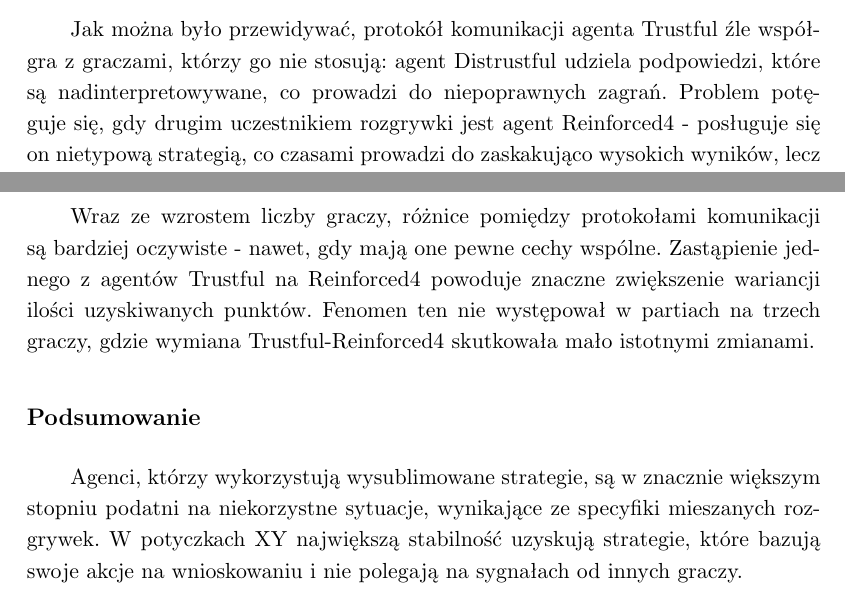
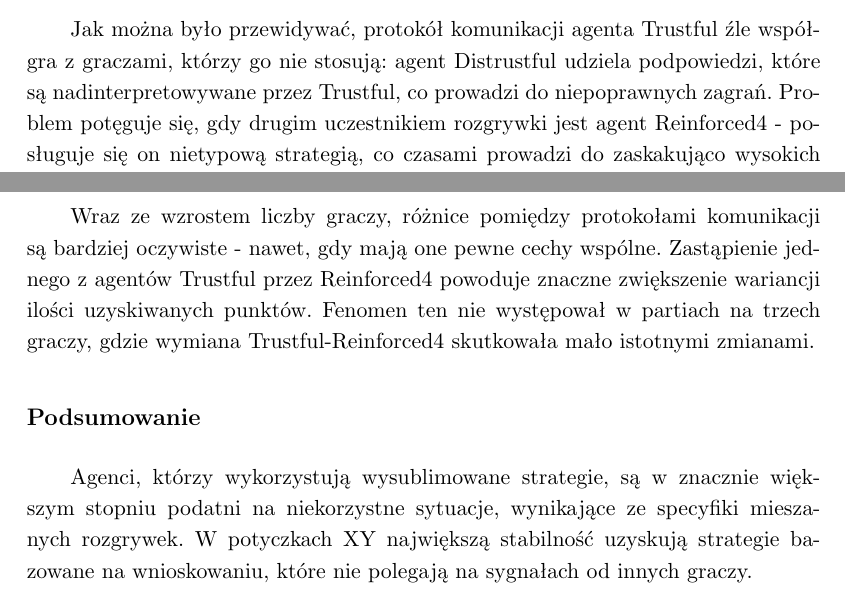
Before and after one commit to vtu-dog/Hanabi-AI-Engineering-Thesis, a LaTeX thesis (thesis/thesis.tex): two parts of pages 41 and 43 of 48, joined at a grey line, cut so that both start at the same text. Compiled offline with pdfLaTeX.

Commit message:
Minor cosmetic changes

```diff
--- a/thesis/thesis.tex
+++ b/thesis/thesis.tex
@@ -4,7 +4,7 @@
 \englishtitle{A study on cooperative games with incomplete\fmlinebreak information based on the game of Hanabi}
 
 
-\polishabstract {Od początku ery komputerów, gry planszowe były używane do~testowania limitów sztucznej inteligencji. W~ostatnich latach nadzwyczajną popularność, zarówno w~środowiskach pasjonatów gier planszowych, jak i~badaczy akademickich, zyskało Hanabi -~w~pełni kooperacyjna gra karciana z~niepełną informacją, którą można określić mianem ``kooperacyjnego pasjansa''. W~poniższej pracy przedstawiamy różnorodne metody tworzenia agentów grających w~Hanabi, którzy, przy surowych ograniczeniach na~czas wykonania ruchu, byliby zdolni do~gry na~poziomie ludzkiego gracza. W~tym celu zaimplementowaliśmy siedmiu agentów regułowych o~różnych stopniach zaawansowania wdrażanych strategii oraz agenta, który potrafi nauczyć~się gry bez ingerencji człowieka. Sprawdziliśmy także, w~jaki sposób strategie agentów wzajemnie na~siebie oddziałują. Badania empiryczne wykazały, że~stworzeni agenci potrafią grać na~poziomie zbliżonym do~ludzkiego, bez konieczności poświęcania wysokich nakładów mocy obliczeniowej. Pokazaliśmy również skuteczność metod uczących, które pozwoliły korzystającemu z~nich agentowi na~samoistne wypracowanie efektywnej strategii, osiągającej wyniki zbliżone do~tych osiąganych przez ludzi. Aby ułatwić dalszą analizę zagadnienia, a~także umożliwić grę ze~stworzonymi agentami, wykonaliśmy graficzny interfejs użytkownika. Praca stawia podwaliny pod dalsze rozwinięcie problematyki wysokopoziomowej gry w~Hanabi z~ograniczeniami czasowymi i~stanowi funkcjonalny prototyp.}
+\polishabstract {Od początku ery komputerów, gry planszowe były używane do~testowania limitów sztucznej inteligencji. W~ostatnich latach nadzwyczajną popularność, zarówno w~środowiskach pasjonatów gier planszowych, jak i~badaczy akademickich, zyskało Hanabi -~w~pełni kooperacyjna gra karciana z~niepełną informacją, którą można określić mianem ``kooperacyjnego pasjansa''. W~poniższej pracy przedstawiamy różnorodne metody tworzenia agentów grających w~Hanabi, którzy, przy surowych ograniczeniach na~czas wykonania ruchu, byliby zdolni do~gry na~poziomie ludzkiego gracza. W~tym celu zaimplementowaliśmy siedmiu agentów regułowych o~różnych stopniach zaawansowania wdrażanych strategii oraz agenta, który potrafi nauczyć~się gry bez ingerencji człowieka. Sprawdziliśmy także, w~jaki sposób strategie agentów wzajemnie na~siebie oddziałują. Badania empiryczne wykazały, że~stworzeni agenci potrafią grać na~poziomie zbliżonym do~ludzkiego, bez konieczności poświęcania wysokich nakładów mocy obliczeniowej. Pokazaliśmy również skuteczność metod uczących, które pozwoliły korzystającemu z~nich agentowi na~samoistne wypracowanie efektywnej strategii, osiągającej wyniki zbliżone do~tych uzyskiwanych przez ludzi. Aby ułatwić dalszą analizę zagadnienia, a~także umożliwić grę ze~stworzonymi agentami, wykonaliśmy graficzny interfejs użytkownika. Praca daje podstawy do~rozwijania problematyki wysokopoziomowej gry w~Hanabi z~ograniczeniami czasowymi i~stanowi funkcjonalny prototyp.}
 %\englishabstract{\ldots}
 
 
@@ -739,7 +739,7 @@ Przeprowadziliśmy testy rozgrywek, w~których gracze występowali w~różnych k
 
 Agenci Distrustful oraz StoppedClock używają strategii, które dobrze ze~sobą współgrają. Zagrywane są~wyłącznie karty bezpieczne, a~pomiędzy graczami nie~istnieje żaden protokół komunikacji, który mógłby zostać przypadkowo złamany. Ich połączenie skutkuje dosyć stabilnymi wynikami, mimo przypadkowości akcji dokonywanych przez agenta StoppedClock.
 
-Jak można było przewidywać, protokół komunikacji agenta Trustful źle współgra z~graczami, którzy go~nie stosują: agent Distrustful udziela podpowiedzi, które są~nadinterpretowywane, co~prowadzi do~niepoprawnych zagrań. Problem potęguje~się, gdy drugim uczestnikiem rozgrywki jest agent Reinforced4 -~posługuje~się on~nietypową strategią, co~czasami prowadzi do~zaskakująco wysokich wyników, lecz w~większości przypadków kończy~się dezorientacją agenta Trustful i~szybką przegraną.
+Jak można było przewidywać, protokół komunikacji agenta Trustful źle współgra z~graczami, którzy go~nie stosują: agent Distrustful udziela podpowiedzi, które są~nadinterpretowywane przez Trustful, co~prowadzi do~niepoprawnych zagrań. Problem potęguje~się, gdy drugim uczestnikiem rozgrywki jest agent Reinforced4 -~posługuje~się on~nietypową strategią, co~czasami prowadzi do~zaskakująco wysokich wyników, lecz w~większości przypadków kończy~się dezorientacją agenta Trustful i~szybką przegraną.
 
 Połączenie agentów Distrustful oraz Reinforced4 daje ciekawy rezultat: mimo różnych strategii, średnia osiąganych wyników oscyluje blisko osiągów agenta Distrustful. Zachowanie Reinforced4, z~powodu braku innych graczy, którzy rozumieliby implicytne informacje, zdegenerowało~się do~poziomu bliskiego agentowi Distrustful.
 
@@ -771,11 +771,11 @@ Wymieszanie trzech różnych agentów okazuje~się nie~być tragiczne w~skutkach
 
 Okazuje~się, że~nie~tylko dobór agentów, ale i~ich kolejność może mieć znaczenie dla przebiegu gry. Ustawienie agentów Trustful obok siebie skutkuje możliwością korekty obietnic, które zostały nieświadomie wystosowane przez pozostałych agentów uczestniczących w~rozgrywce. Ułożenie agentów naprzemiennie nie~pozwala na~zastosowanie tej części protokołu komunikacji, co~objawia się~niższymi wynikami, a~także większą niestabilnością uzyskiwanych wyników.
 
-Wraz ze~wzrostem liczby graczy, różnice pomiędzy protokołami komunikacji są~bardziej oczywiste -~nawet, gdy mają one pewne cechy wspólne. Zastąpienie jednego z~agentów Trustful na~Reinforced4 powoduje znaczne zwiększenie wariancji ilości uzyskiwanych punktów. Fenomen ten nie~występował w~partiach na~trzech graczy, gdzie wymiana Trustful-Reinforced4 skutkowała mało istotnymi zmianami.
+Wraz ze~wzrostem liczby graczy, różnice pomiędzy protokołami komunikacji są~bardziej oczywiste -~nawet, gdy mają one pewne cechy wspólne. Zastąpienie jednego z~agentów Trustful przez~Reinforced4 powoduje znaczne zwiększenie wariancji ilości uzyskiwanych punktów. Fenomen ten nie~występował w~partiach na~trzech graczy, gdzie wymiana Trustful-Reinforced4 skutkowała mało istotnymi zmianami.
 
 \subsection*{Podsumowanie}
 
-Agenci, którzy wykorzystują wysublimowane strategie, są~w~znacznie większym stopniu podatni na~niekorzystne sytuacje, wynikające ze~specyfiki mieszanych rozgrywek. W~potyczkach~XY największą stabilność uzyskują strategie, które bazują swoje akcje na~wnioskowaniu i~nie polegają na~sygnałach od~innych graczy.
+Agenci, którzy wykorzystują wysublimowane strategie, są~w~znacznie większym stopniu podatni na~niekorzystne sytuacje, wynikające ze~specyfiki mieszanych rozgrywek. W~potyczkach~XY największą stabilność uzyskują strategie bazowane na~wnioskowaniu, które nie~polegają na~sygnałach od~innych graczy.
 
 \chapter{Dalsze badania}
 
```
Also changed, not shown: thesis/thesis.pdf, thesis/thesis.tex (4 more changed lines).
